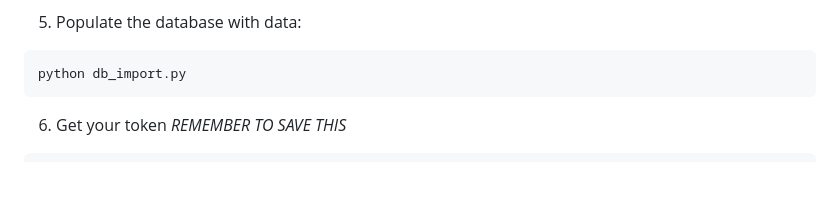
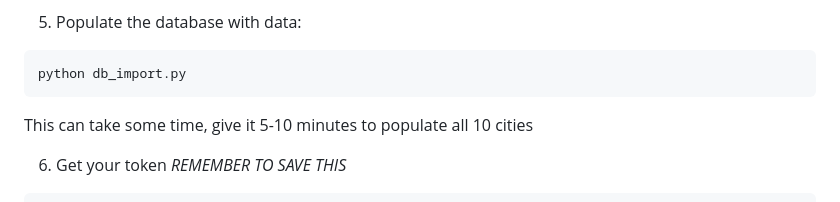
Before and after one commit to mattyluke/weather-api, a Markdown page: README.md, the part around the change. Rendered like a GitHub page; blank space fills up the shorter version.

````diff
--- a/README.md
+++ b/README.md
@@ -67,6 +67,7 @@ Then enter credentials as prompted
 ```bash
 python db_import.py
 ```
+This can take some time, give it 5-10 minutes to populate all 10 cities
 
 6. Get your token *REMEMBER TO SAVE THIS*
 ```bash
````
